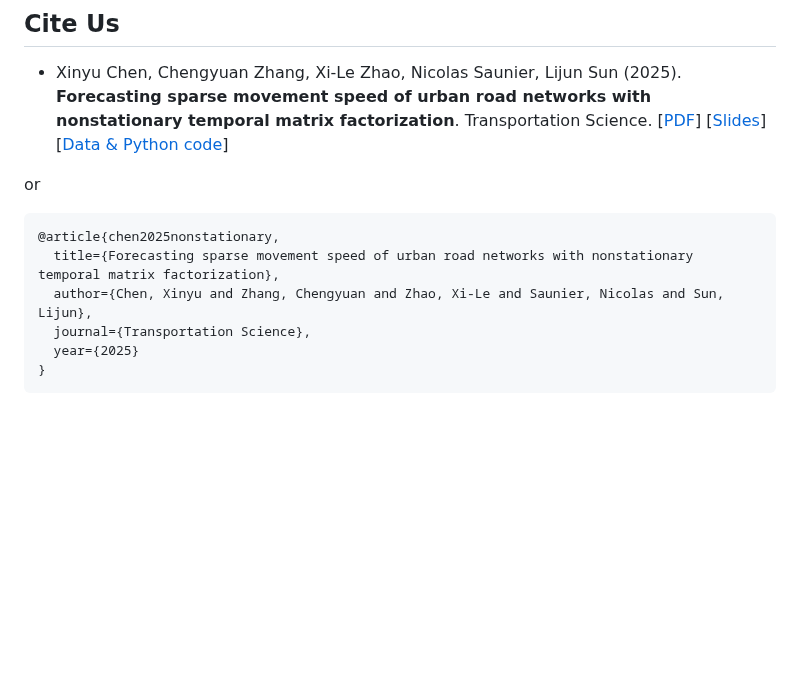
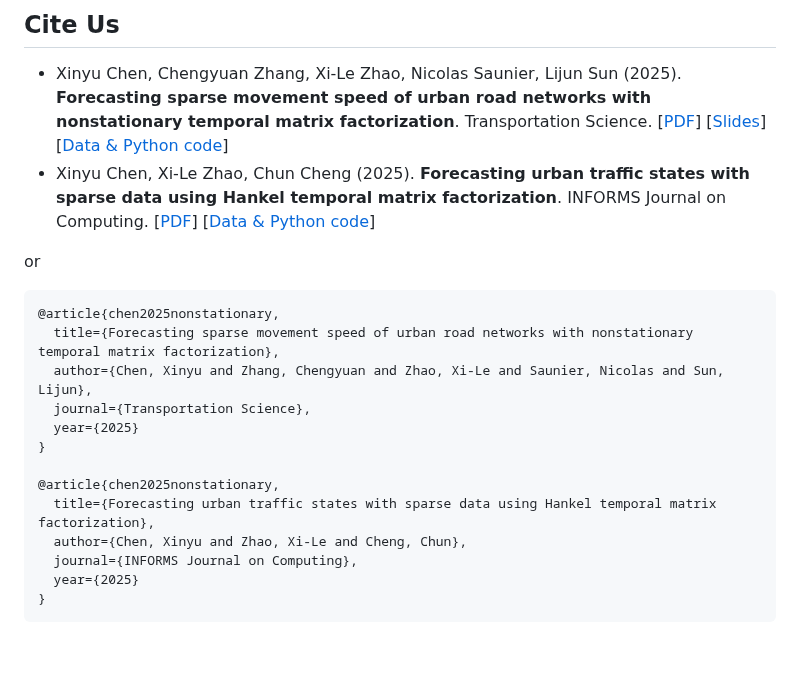
Before and after one commit to xinychen/tracebase, a Markdown page: README.md, the part around the change. Drawn GitHub-style; blank space fills up the shorter version.

````diff
--- a/README.md
+++ b/README.md
@@ -491,6 +491,7 @@ Tracebase provides a collection of time series forecasting approaches and algori
 ## Cite Us
 
 - Xinyu Chen, Chengyuan Zhang, Xi-Le Zhao, Nicolas Saunier, Lijun Sun (2025). **Forecasting sparse movement speed of urban road networks with nonstationary temporal matrix factorization**. Transportation Science. [[PDF](https://xinychen.github.io/papers/notmf.pdf)] [[Slides](https://xinychen.github.io/slides/notmf.pdf)] [[Data & Python code](https://github.com/xinychen/tracebase)]
+- Xinyu Chen, Xi-Le Zhao, Chun Cheng (2025). **Forecasting urban traffic states with sparse data using Hankel temporal matrix factorization**. INFORMS Journal on Computing. [[PDF](https://xinychen.github.io/papers/Hankel_forecasting.pdf)] [[Data & Python code](https://github.com/xinychen/tracebase)]
 
 or
 
@@ -499,6 +500,13 @@ or
   title={Forecasting sparse movement speed of urban road networks with nonstationary temporal matrix factorization},
   author={Chen, Xinyu and Zhang, Chengyuan and Zhao, Xi-Le and Saunier, Nicolas and Sun, Lijun},
   journal={Transportation Science},
+  year={2025}
+}
+
+@article{chen2025nonstationary,
+  title={Forecasting urban traffic states with sparse data using Hankel temporal matrix factorization},
+  author={Chen, Xinyu and Zhao, Xi-Le and Cheng, Chun},
+  journal={INFORMS Journal on Computing},
   year={2025}
 }
 ```
````
